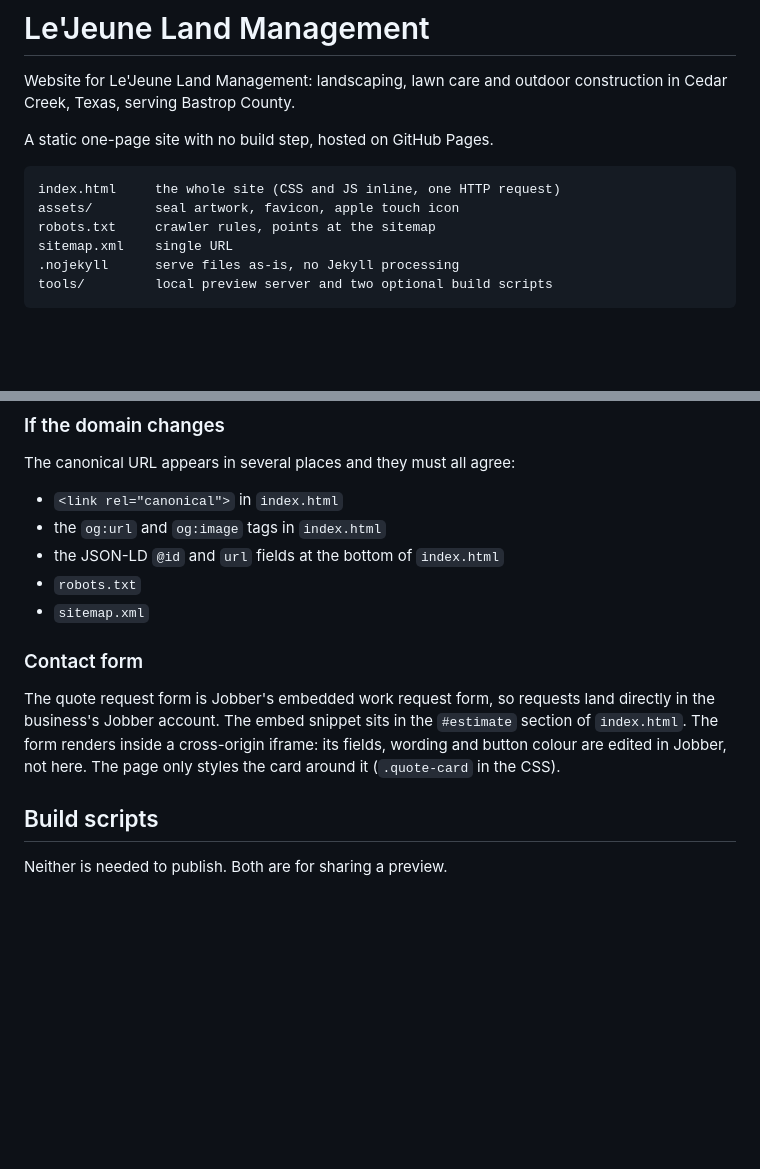
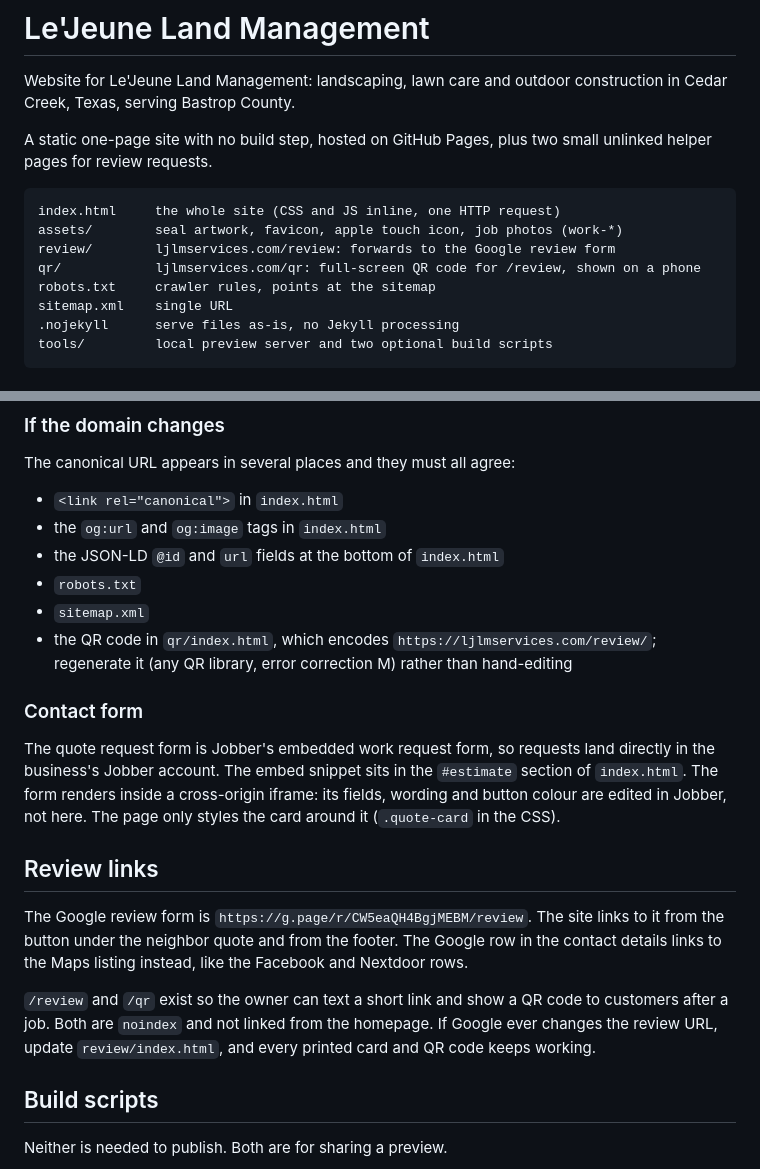
Before and after one commit to Le-Jeune-Land-Management/le-jeune-land-management.github.io, a Markdown page: README.md, 2 parts joined by grey strips. Rendered like a GitHub page; blank space fills up the shorter version.

Commit message:
Document the review short link and QR pages in the README
Co-Authored-By: Claude Opus 5.5 <noreply@anthropic.com>

````diff
--- a/README.md
+++ b/README.md
@@ -3,11 +3,14 @@
 Website for Le'Jeune Land Management: landscaping, lawn care and outdoor
 construction in Cedar Creek, Texas, serving Bastrop County.
 
-A static one-page site with no build step, hosted on GitHub Pages.
+A static one-page site with no build step, hosted on GitHub Pages, plus two
+small unlinked helper pages for review requests.
 
 ```
 index.html     the whole site (CSS and JS inline, one HTTP request)
-assets/        seal artwork, favicon, apple touch icon
+assets/        seal artwork, favicon, apple touch icon, job photos (work-*)
+review/        ljlmservices.com/review: forwards to the Google review form
+qr/            ljlmservices.com/qr: full-screen QR code for /review, shown on a phone
 robots.txt     crawler rules, points at the sitemap
 sitemap.xml    single URL
 .nojekyll      serve files as-is, no Jekyll processing
@@ -42,6 +45,8 @@ The canonical URL appears in several places and they must all agree:
 - the JSON-LD `@id` and `url` fields at the bottom of `index.html`
 - `robots.txt`
 - `sitemap.xml`
+- the QR code in `qr/index.html`, which encodes `https://ljlmservices.com/review/`;
+  regenerate it (any QR library, error correction M) rather than hand-editing
 
 ### Contact form
 
@@ -50,6 +55,18 @@ directly in the business's Jobber account. The embed snippet sits in the
 `#estimate` section of `index.html`. The form renders inside a cross-origin
 iframe: its fields, wording and button colour are edited in Jobber, not here.
 The page only styles the card around it (`.quote-card` in the CSS).
+
+## Review links
+
+The Google review form is `https://g.page/r/CW5eaQH4BgjMEBM/review`. The site
+links to it from the button under the neighbor quote and from the footer. The
+Google row in the contact details links to the Maps listing instead, like the
+Facebook and Nextdoor rows.
+
+`/review` and `/qr` exist so the owner can text a short link and show a QR code
+to customers after a job. Both are `noindex` and not linked from the homepage.
+If Google ever changes the review URL, update `review/index.html`, and every
+printed card and QR code keeps working.
 
 ## Build scripts
 
````
